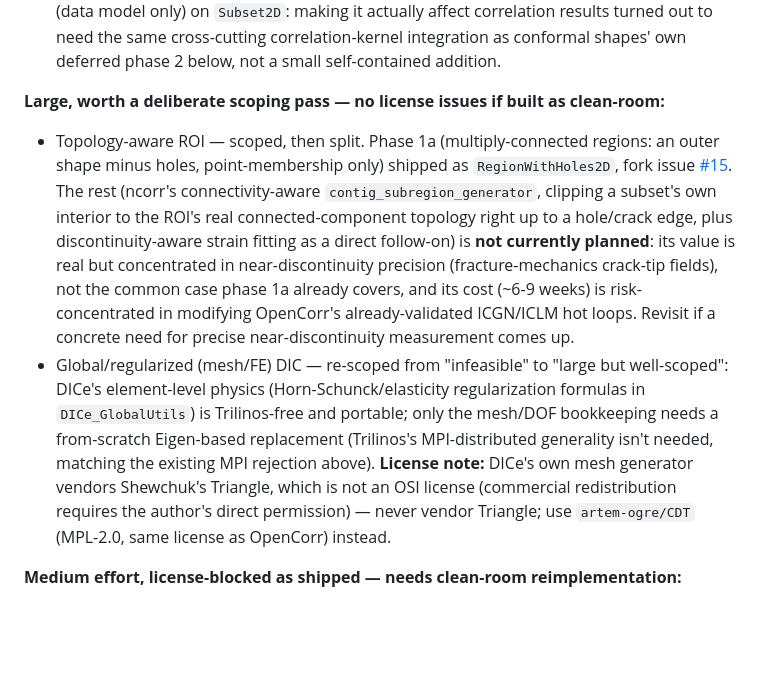
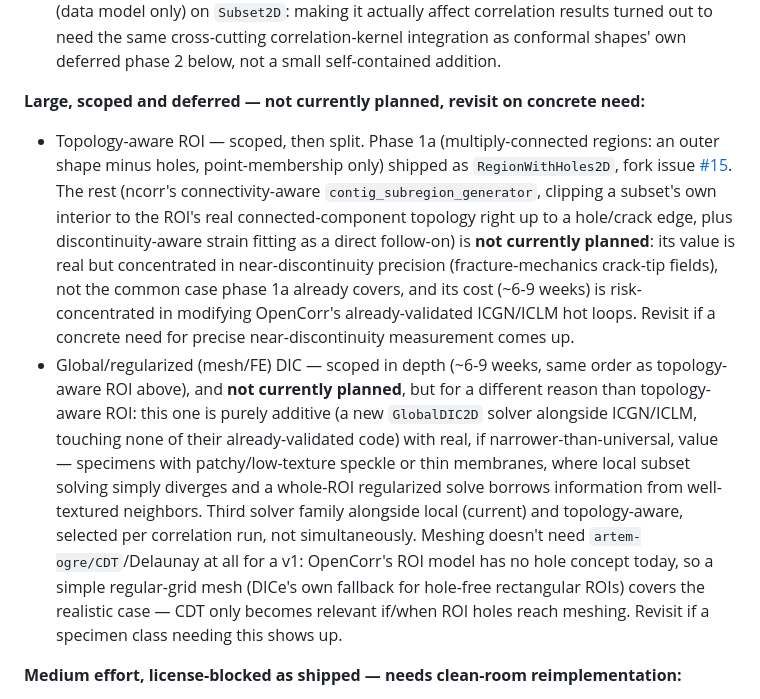
Before and after one commit to katalystnord/SurView, a Markdown page: CLAUDE.md, the part around the change. Drawn GitHub-style; blank space fills up the shorter version.

Commit message:
Document global/regularized DIC scoping conclusion: deferred
Scoped in depth (~6-9 weeks, purely additive -- doesn't touch the
already-validated ICGN/ICLM code, unlike topology-aware ROI's deferred
half). Real but narrower-than-universal value (patchy/low-texture
specimens); not currently planned pending a concrete need. V1 wouldn't
need artem-ogre/CDT at all -- OpenCorr's ROI model has no hole concept
yet, so a simple regular-grid mesh covers the realistic case.

Co-Authored-By: Claude Sonnet 5 <noreply@anthropic.com>

```diff
--- a/CLAUDE.md
+++ b/CLAUDE.md
@@ -159,7 +159,7 @@ priority.
   correlation-kernel integration as conformal shapes' own deferred phase 2
   below, not a small self-contained addition.
 
-**Large, worth a deliberate scoping pass — no license issues if built as clean-room:**
+**Large, scoped and deferred — not currently planned, revisit on concrete need:**
 
 - Topology-aware ROI — scoped, then split. Phase 1a (multiply-connected
   regions: an outer shape minus holes, point-membership only) shipped as
@@ -174,16 +174,21 @@ priority.
   cost (~6-9 weeks) is risk-concentrated in modifying OpenCorr's
   already-validated ICGN/ICLM hot loops. Revisit if a concrete need for
   precise near-discontinuity measurement comes up.
-- Global/regularized (mesh/FE) DIC — re-scoped from "infeasible" to "large
-  but well-scoped": DICe's element-level physics (Horn-Schunck/elasticity
-  regularization formulas in `DICe_GlobalUtils`) is Trilinos-free and
-  portable; only the mesh/DOF bookkeeping needs a from-scratch
-  Eigen-based replacement (Trilinos's MPI-distributed generality isn't
-  needed, matching the existing MPI rejection above). **License note:**
-  DICe's own mesh generator vendors Shewchuk's Triangle, which is not an
-  OSI license (commercial redistribution requires the author's direct
-  permission) — never vendor Triangle; use `artem-ogre/CDT` (MPL-2.0,
-  same license as OpenCorr) instead.
+- Global/regularized (mesh/FE) DIC — scoped in depth (~6-9 weeks, same
+  order as topology-aware ROI above), and **not currently planned**, but
+  for a different reason than topology-aware ROI: this one is purely
+  additive (a new `GlobalDIC2D` solver alongside ICGN/ICLM, touching none
+  of their already-validated code) with real, if narrower-than-universal,
+  value — specimens with patchy/low-texture speckle or thin membranes,
+  where local subset solving simply diverges and a whole-ROI regularized
+  solve borrows information from well-textured neighbors. Third solver
+  family alongside local (current) and topology-aware, selected per
+  correlation run, not simultaneously. Meshing doesn't need
+  `artem-ogre/CDT`/Delaunay at all for a v1: OpenCorr's ROI model has no
+  hole concept today, so a simple regular-grid mesh (DICe's own fallback
+  for hole-free rectangular ROIs) covers the realistic case — CDT only
+  becomes relevant if/when ROI holes reach meshing. Revisit if a specimen
+  class needing this shows up.
 
 **Medium effort, license-blocked as shipped — needs clean-room reimplementation:**
 
```
